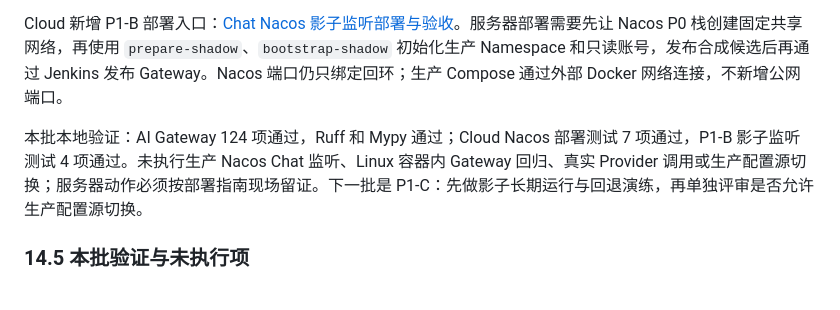
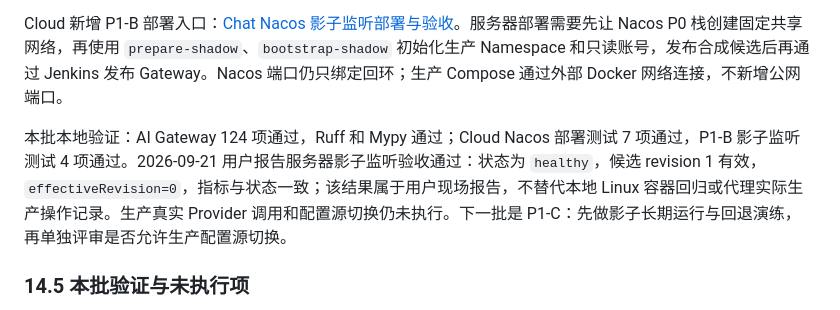
Before and after one commit to xrrii/desktop-pet, a Markdown page: docs/plans/NACOS_AND_DESKTOP_AUTO_UPDATE_PLAN.md, the part around the change. Drawn GitHub-style.

Commit message:
docs: 更新 P1-B 生产验收状态

```diff
--- a/docs/plans/NACOS_AND_DESKTOP_AUTO_UPDATE_PLAN.md
+++ b/docs/plans/NACOS_AND_DESKTOP_AUTO_UPDATE_PLAN.md
@@ -276,7 +276,7 @@ P1-B 已完成 Gateway 侧影子监听底座。固定资源为 Namespace `petdoc
 
 Cloud 新增 P1-B 部署入口：[Chat Nacos 影子监听部署与验收](../../../petdock-office/petdock-cloud/docs/guides/NACOS_P1B_CHAT_SHADOW_DEPLOYMENT.md)。服务器部署需要先让 Nacos P0 栈创建固定共享网络，再使用 `prepare-shadow`、`bootstrap-shadow` 初始化生产 Namespace 和只读账号，发布合成候选后再通过 Jenkins 发布 Gateway。Nacos 端口仍只绑定回环；生产 Compose 通过外部 Docker 网络连接，不新增公网端口。
 
-本批本地验证：AI Gateway 124 项通过，Ruff 和 Mypy 通过；Cloud Nacos 部署测试 7 项通过，P1-B 影子监听测试 4 项通过。未执行生产 Nacos Chat 监听、Linux 容器内 Gateway 回归、真实 Provider 调用或生产配置源切换；服务器动作必须按部署指南现场留证。下一批是 P1-C：先做影子长期运行与回退演练，再单独评审是否允许生产配置源切换。
+本批本地验证：AI Gateway 124 项通过，Ruff 和 Mypy 通过；Cloud Nacos 部署测试 7 项通过，P1-B 影子监听测试 4 项通过。2026-09-21 用户报告服务器影子监听验收通过：状态为 `healthy`，候选 revision 1 有效，`effectiveRevision=0`，指标与状态一致；该结果属于用户现场报告，不替代本地 Linux 容器回归或代理实际生产操作记录。生产真实 Provider 调用和配置源切换仍未执行。下一批是 P1-C：先做影子长期运行与回退演练，再单独评审是否允许生产配置源切换。
 
 ### 14.5 本批验证与未执行项
 
```
